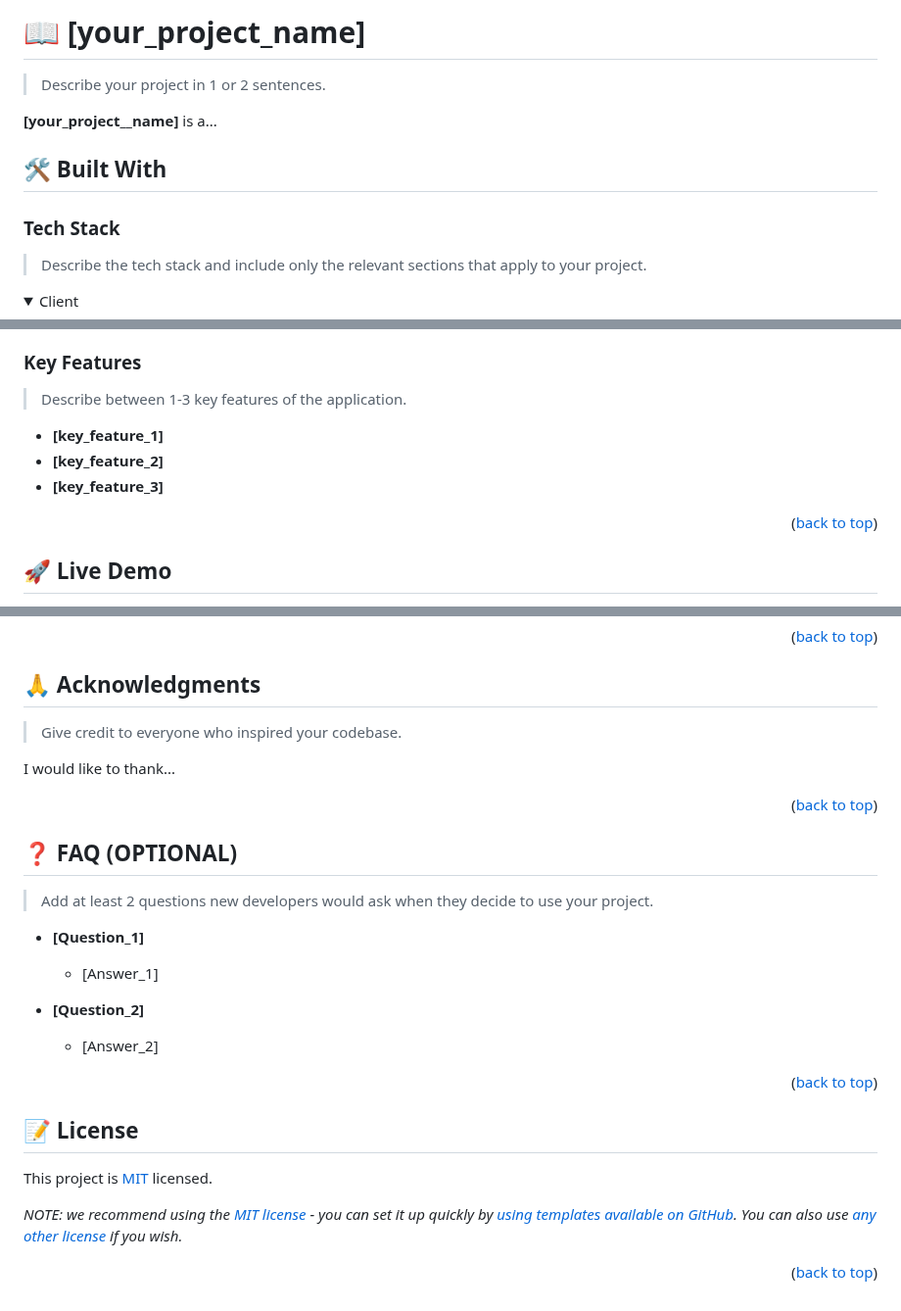
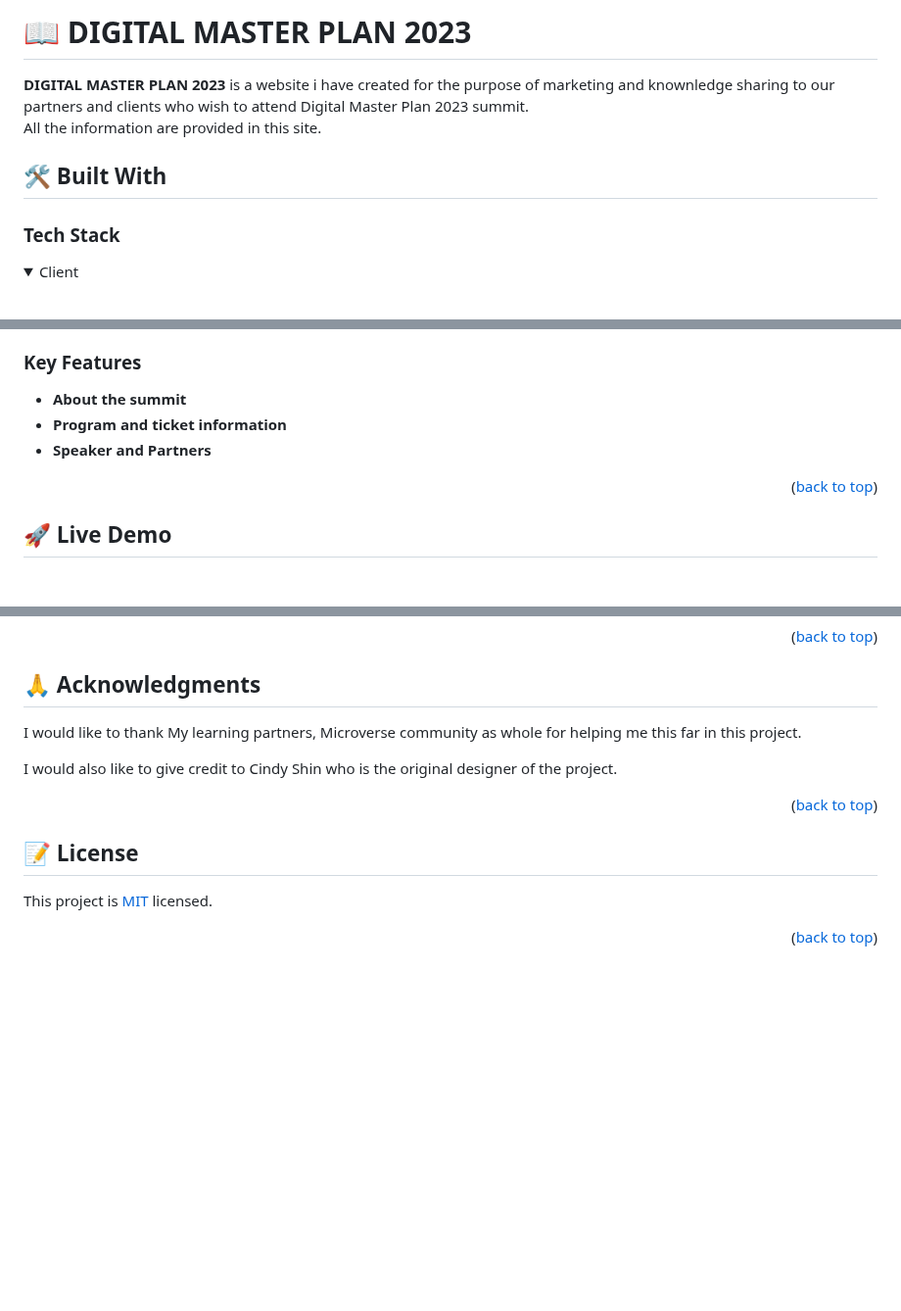
Before and after one commit to zeff96/capstone-1, a Markdown page: README.md, 3 parts joined by grey strips. Shown at 98% size. GitHub-like rendering; folded sections open; blank space fills up the shorter version.

```diff
--- a/README.md
+++ b/README.md
@@ -62,15 +23,14 @@ After you're finished please remove all the comments and instructions!
 
-# 📖 [your_project_name] <a name="about-project"></a>
+# 📖 DIGITAL MASTER PLAN 2023 <a name="about-project"></a>
 
-> Describe your project in 1 or 2 sentences.
 
-**[your_project__name]** is a...
+**DIGITAL MASTER PLAN 2023** is a website i have created for the purpose of marketing and knownledge sharing to our partners and clients who wish to attend Digital Master Plan 2023 summit.<br>
+All the information are provided in this site.
 
 ## 🛠 Built With <a name="built-with"></a>
 
 ### Tech Stack <a name="tech-stack"></a>
 
-> Describe the tech stack and include only the relevant sections that apply to your project.
 
 <details>
   <summary>Client</summary>
@@ -97,11 +44,10 @@ After you're finished please remove all the comments and instructions!
 
 ### Key Features <a name="key-features"></a>
 
-> Describe between 1-3 key features of the application.
 
-- **[key_feature_1]**
-- **[key_feature_2]**
-- **[key_feature_3]**
+- **About the summit**
+- **Program and ticket information**
+- **Speaker and Partners**
 
 <p align="right">(<a href="#readme-top">back to top</a>)</p>
 
@@ -255,29 +159,13 @@ If you like this project...
 
 ## 🙏 Acknowledgments <a name="acknowledgements"></a>
 
-> Give credit to everyone who inspired your codebase.
+I would like to thank My learning partners, Microverse community as whole for helping me this far in this project.
 
-I would like to thank...
+I would also like to give credit to Cindy Shin who is the original designer of the project.
+
 
 <p align="right">(<a href="#readme-top">back to top</a>)</p>
 
-<!-- FAQ (optional) -->
-
-## ❓ FAQ (OPTIONAL) <a name="faq"></a>
-
-> Add at least 2 questions new developers would ask when they decide to use your project.
-
-- **[Question_1]**
-
-  - [Answer_1]
-
-- **[Question_2]**
-
-  - [Answer_2]
-
-<p align="right">(<a href="#readme-top">back to top</a>)</p>
-
-<!-- LICENSE -->
 
 ## 📝 License <a name="license"></a>
 
@@ -285,4 +173,3 @@ This project is [MIT](./LICENSE) licensed.
 
-_NOTE: we recommend using the [MIT license](https://choosealicense.com/licenses/mit/) - you can set it up quickly by [using templates available on GitHub](https://docs.github.com/en/communities/setting-up-your-project-for-healthy-contributions/adding-a-license-to-a-repository). You can also use [any other license](https://choosealicense.com/licenses/) if you wish._
 
 <p align="right">(<a href="#readme-top">back to top</a>)</p>
```
Also changed, not shown: other parts of README.md (+25 -119 lines).
